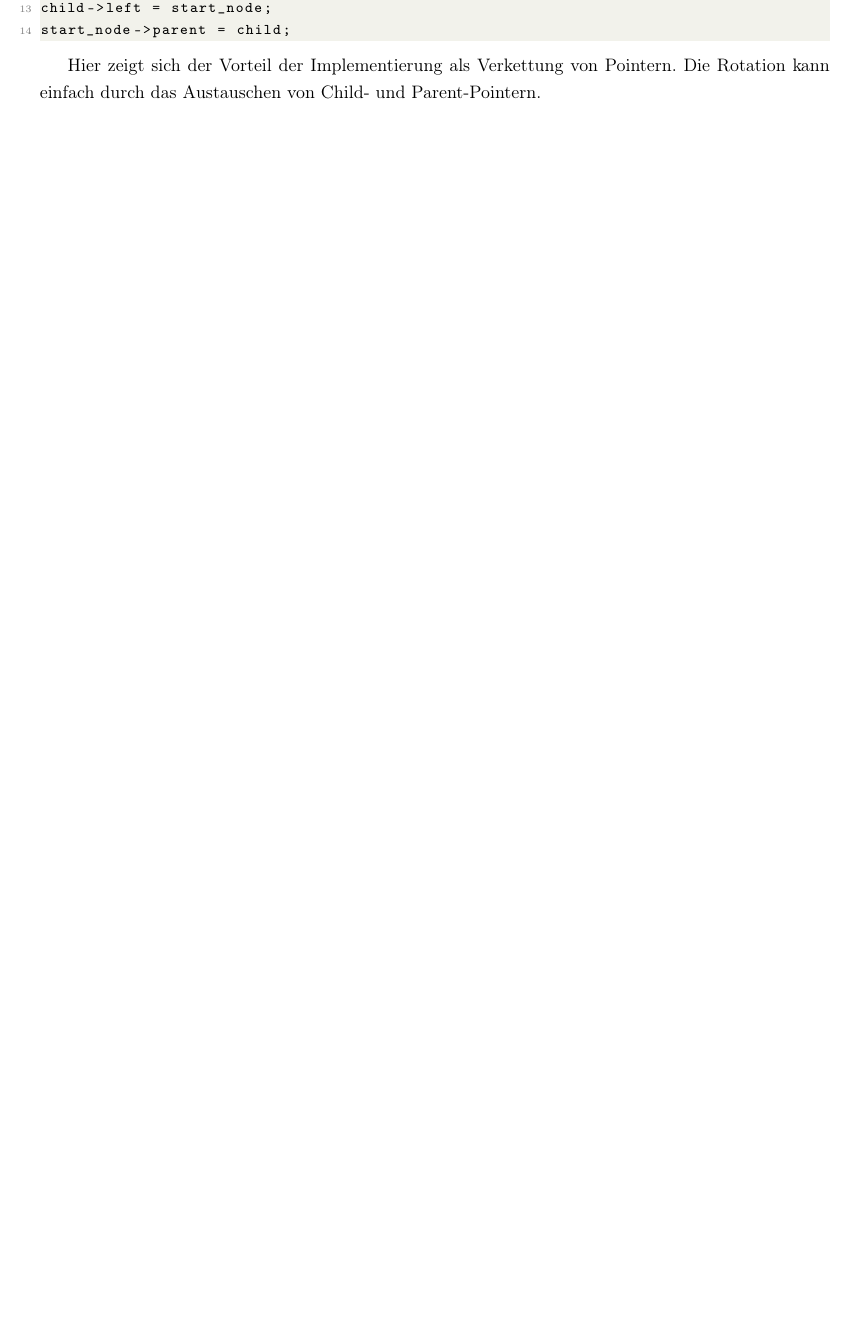
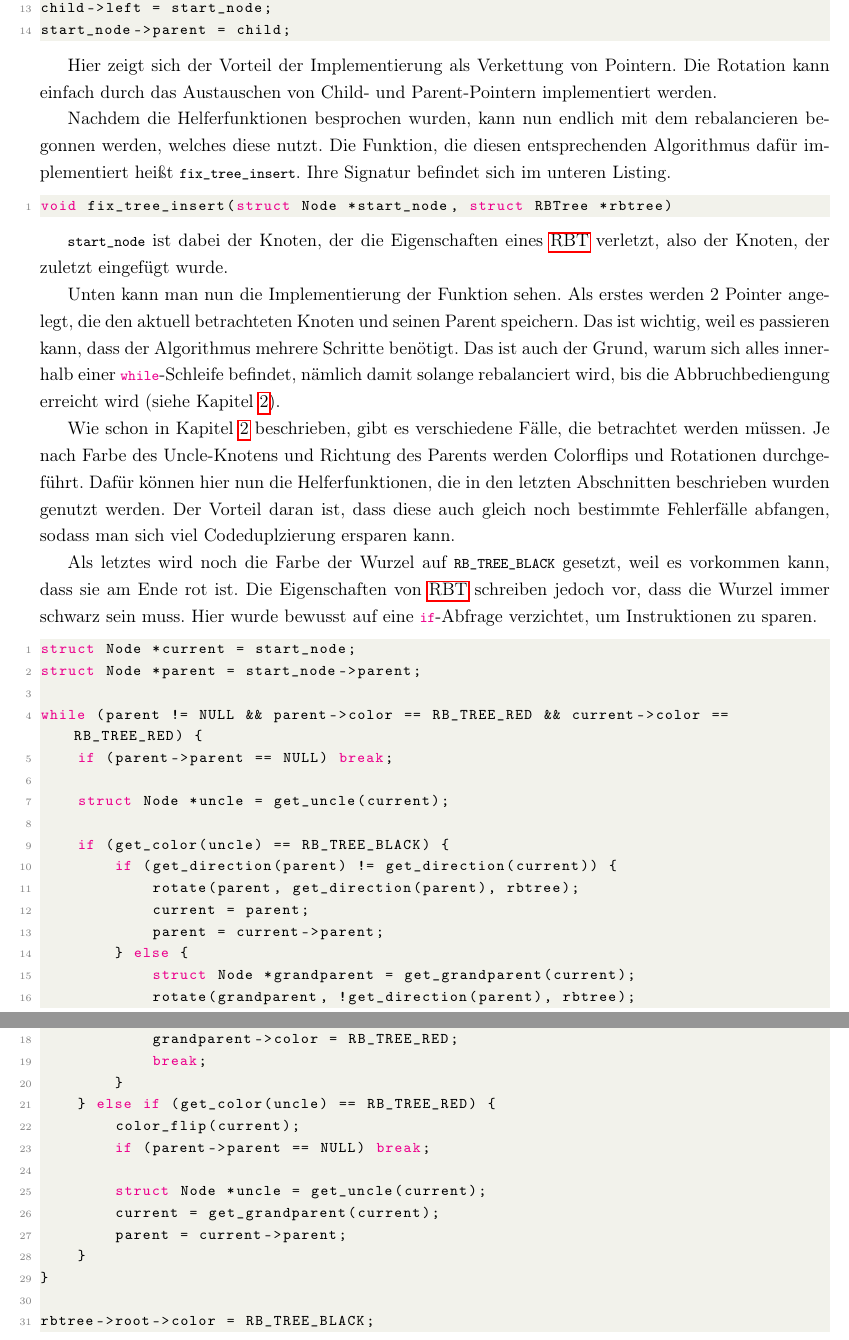
Before and after one commit to KoKoKotlin/SeminarRedBlackTrees, a LaTeX document (rbtree/seminararbeit/main.tex): part of page 12 of 21 before the commit and two parts of pages 12 and 13 of 22 after it, the two joined at a grey line, cut so that both start at the same text, the shorter picture padded with empty space. Compiled offline with pdfLaTeX.

Commit message:
added section balancing

```diff
--- a/rbtree/seminararbeit/main.tex
+++ b/rbtree/seminararbeit/main.tex
@@ -469,8 +469,66 @@ child->left = start_node;
 start_node->parent = child;
 \end{lstlisting}
 
-Hier zeigt sich der Vorteil der Implementierung als Verkettung von Pointern. Die Rotation kann einfach durch das Austauschen von Child- und Parent-Pointern.
+Hier zeigt sich der Vorteil der Implementierung als Verkettung von Pointern. Die Rotation kann einfach durch das Austauschen von Child- und Parent-Pointern implementiert werden.
 
+Nachdem die Helferfunktionen besprochen wurden, kann nun endlich mit dem rebalancieren begonnen werden, welches diese nutzt.
+Die Funktion, die diesen entsprechenden Algorithmus dafür implementiert heißt \lstin{fix_tree_insert}. Ihre Signatur befindet sich im unteren Listing.
+
+\begin{lstlisting}[language=C]
+void fix_tree_insert(struct Node *start_node, struct RBTree *rbtree)
+\end{lstlisting}
+
+\lstin{start_node} ist dabei der Knoten, der die Eigenschaften eines \gls{rbt} verletzt, also der Knoten, der zuletzt eingefügt wurde.
+
+Unten kann man nun die Implementierung der Funktion sehen.
+Als erstes werden 2 Pointer angelegt, die den aktuell betrachteten Knoten und seinen Parent speichern.
+Das ist wichtig, weil es passieren kann, dass der Algorithmus mehrere Schritte benötigt.
+Das ist auch der Grund, warum sich alles innerhalb einer \lstin{while}-Schleife befindet, nämlich damit solange rebalanciert wird,
+bis die Abbruchbediengung erreicht wird (siehe Kapitel \ref{def}).
+
+Wie schon in Kapitel \ref{def} beschrieben, gibt es verschiedene Fälle, die betrachtet werden müssen.
+Je nach Farbe des Uncle-Knotens und Richtung des Parents werden Colorflips und Rotationen durchgeführt.
+Dafür können hier nun die Helferfunktionen, die in den letzten Abschnitten beschrieben wurden genutzt werden.
+Der Vorteil daran ist, dass diese auch gleich noch bestimmte Fehlerfälle abfangen, sodass man sich viel Codeduplzierung ersparen kann.
+
+Als letztes wird noch die Farbe der Wurzel auf \lstin{RB_TREE_BLACK} gesetzt, weil es vorkommen kann,
+dass sie am Ende rot ist. Die Eigenschaften von \gls{rbt} schreiben jedoch vor, dass die Wurzel immer schwarz sein muss.
+Hier wurde bewusst auf eine \lstin{if}-Abfrage verzichtet, um Instruktionen zu sparen.
+
+\begin{lstlisting}[language=C]
+struct Node *current = start_node;
+struct Node *parent = start_node->parent;
+
+while (parent != NULL && parent->color == RB_TREE_RED && current->color == RB_TREE_RED) {
+    if (parent->parent == NULL) break;
+
+    struct Node *uncle = get_uncle(current);
+
+    if (get_color(uncle) == RB_TREE_BLACK) {
+        if (get_direction(parent) != get_direction(current)) {
+            rotate(parent, get_direction(parent), rbtree);
+            current = parent;
+            parent = current->parent;
+        } else {
+            struct Node *grandparent = get_grandparent(current);
+            rotate(grandparent, !get_direction(parent), rbtree);
+            parent->color = RB_TREE_BLACK;
+            grandparent->color = RB_TREE_RED;
+            break;
+        }
+    } else if (get_color(uncle) == RB_TREE_RED) {
+        color_flip(current);
+        if (parent->parent == NULL) break;
+
+        struct Node *uncle = get_uncle(current);
+        current = get_grandparent(current);
+        parent = current->parent;
+    }
+}
+
+rbtree->root->color = RB_TREE_BLACK;
+
+\end{lstlisting}
 
 \pagebreak
 
```
